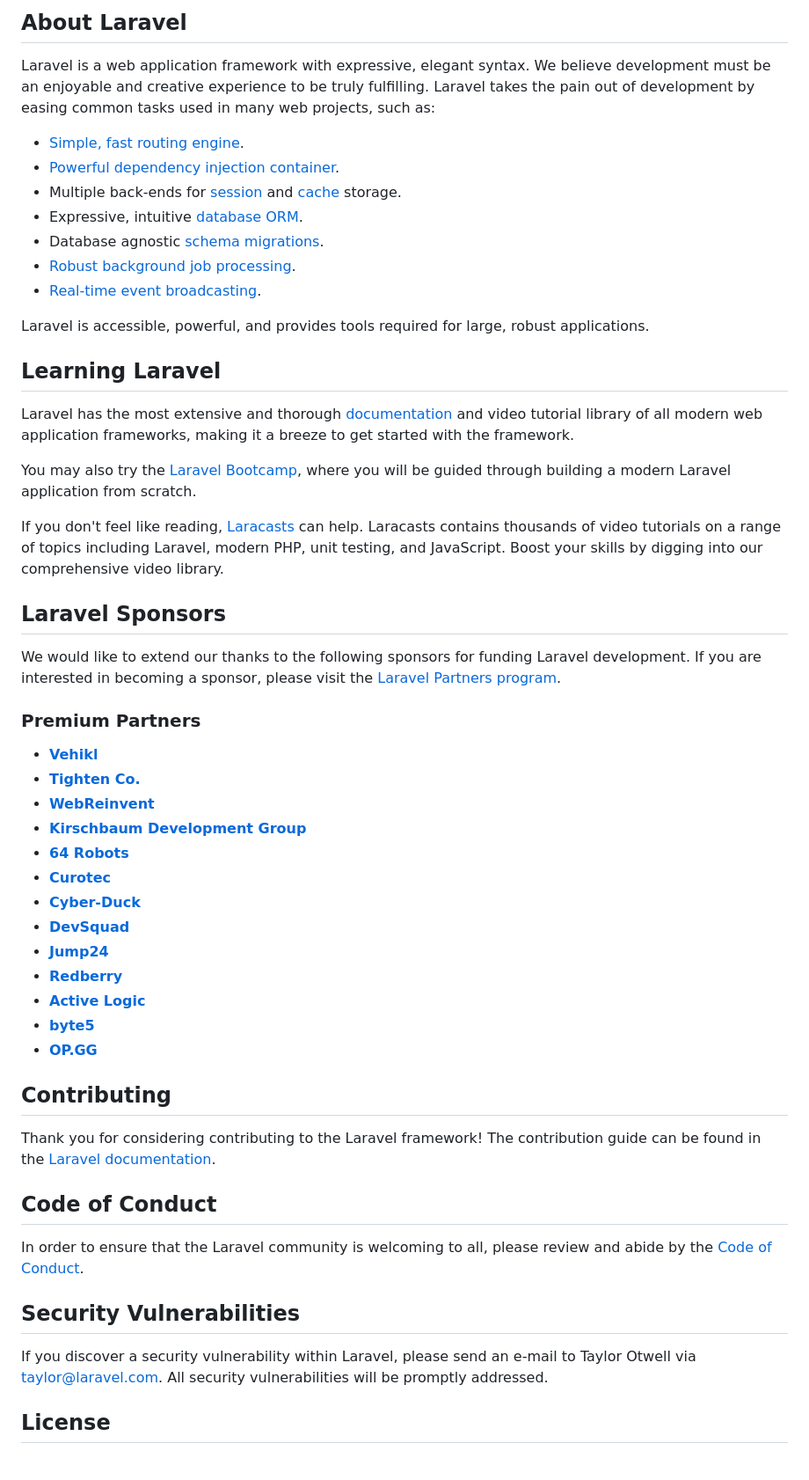
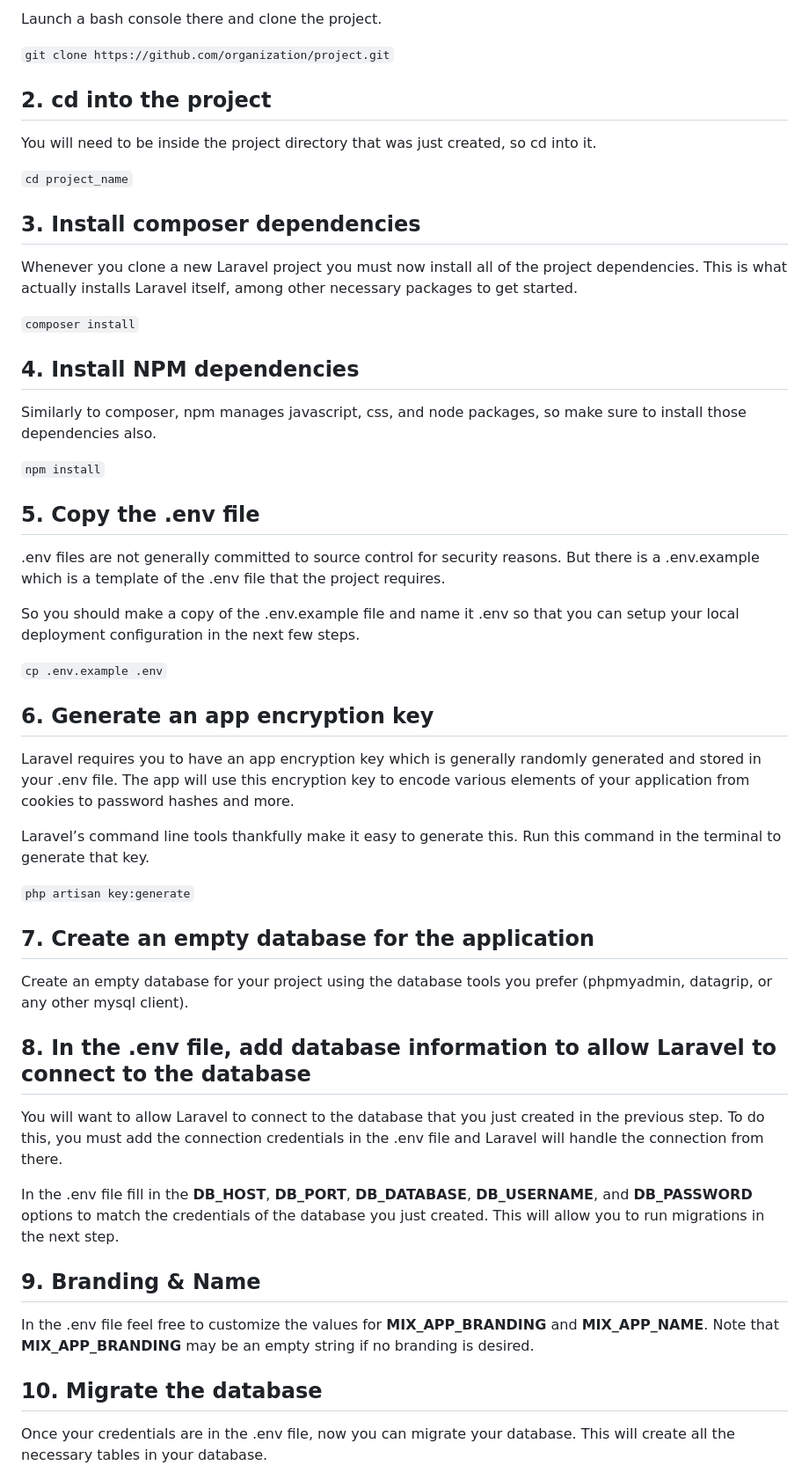
Before and after one commit to ShakyaRathnayaka18/Farm-Mangement-System, a Markdown page: README.md, the part around one of its changes. Shown at 88% size. Drawn GitHub-style.

```diff
--- a/README.md
+++ b/README.md
@@ -9,57 +5,49 @@
 
-## About Laravel
+Launch a bash console there and clone the project.
 
-Laravel is a web application framework with expressive, elegant syntax. We believe development must be an enjoyable and creative experience to be truly fulfilling. Laravel takes the pain out of development by easing common tasks used in many web projects, such as:
+`git clone https://github.com/organization/project.git`
 
-- [Simple, fast routing engine](https://laravel.com/docs/routing).
-- [Powerful dependency injection container](https://laravel.com/docs/container).
-- Multiple back-ends for [session](https://laravel.com/docs/session) and [cache](https://laravel.com/docs/cache) storage.
-- Expressive, intuitive [database ORM](https://laravel.com/docs/eloquent).
-- Database agnostic [schema migrations](https://laravel.com/docs/migrations).
-- [Robust background job processing](https://laravel.com/docs/queues).
-- [Real-time event broadcasting](https://laravel.com/docs/broadcasting).
+## 2. cd into the project
+You will need to be inside the project directory that was just created, so cd into it.
 
-Laravel is accessible, powerful, and provides tools required for large, robust applications.
+`cd project_name`
 
-## Learning Laravel
+## 3. Install composer dependencies
+Whenever you clone a new Laravel project you must now install all of the project dependencies. This is what actually installs Laravel itself, among other necessary packages to get started.
 
-Laravel has the most extensive and thorough [documentation](https://laravel.com/docs) and video tutorial library of all modern web application frameworks, making it a breeze to get started with the framework.
+`composer install`
 
-You may also try the [Laravel Bootcamp](https://bootcamp.laravel.com), where you will be guided through building a modern Laravel application from scratch.
+## 4. Install NPM dependencies
+Similarly to composer, npm manages javascript, css, and node packages, so make sure to install those dependencies also.
 
-If you don't feel like reading, [Laracasts](https://laracasts.com) can help. Laracasts contains thousands of video tutorials on a range of topics including Laravel, modern PHP, unit testing, and JavaScript. Boost your skills by digging into our comprehensive video library.
+`npm install`
 
-## Laravel Sponsors
+## 5. Copy the .env file
+.env files are not generally committed to source control for security reasons. But there is a .env.example which is a template of the .env file that the project requires.
 
-We would like to extend our thanks to the following sponsors for funding Laravel development. If you are interested in becoming a sponsor, please visit the [Laravel Partners program](https://partners.laravel.com).
+So you should make a copy of the .env.example file and name it .env so that you can setup your local deployment configuration in the next few steps.
 
-### Premium Partners
+`cp .env.example .env`
 
-- **[Vehikl](https://vehikl.com/)**
-- **[Tighten Co.](https://tighten.co)**
-- **[WebReinvent](https://webreinvent.com/)**
-- **[Kirschbaum Development Group](https://kirschbaumdevelopment.com)**
-- **[64 Robots](https://64robots.com)**
-- **[Curotec](https://www.curotec.com/services/technologies/laravel/)**
-- **[Cyber-Duck](https://cyber-duck.co.uk)**
-- **[DevSquad](https://devsquad.com/hire-laravel-developers)**
-- **[Jump24](https://jump24.co.uk)**
-- **[Redberry](https://redberry.international/laravel/)**
-- **[Active Logic](https://activelogic.com)**
-- **[byte5](https://byte5.de)**
-- **[OP.GG](https://op.gg)**
+## 6. Generate an app encryption key
+Laravel requires you to have an app encryption key which is generally randomly generated and stored in your .env file. The app will use this encryption key to encode various elements of your application from cookies to password hashes and more.
 
-## Contributing
+Laravel’s command line tools thankfully make it easy to generate this. Run this command in the terminal to generate that key.
 
-Thank you for considering contributing to the Laravel framework! The contribution guide can be found in the [Laravel documentation](https://laravel.com/docs/contributions).
+`php artisan key:generate`
 
-## Code of Conduct
+## 7. Create an empty database for the application
+Create an empty database for your project using the database tools you prefer (phpmyadmin, datagrip, or any other mysql client).
 
-In order to ensure that the Laravel community is welcoming to all, please review and abide by the [Code of Conduct](https://laravel.com/docs/contributions#code-of-conduct).
+## 8. In the .env file, add database information to allow Laravel to connect to the database
+You will want to allow Laravel to connect to the database that you just created in the previous step. To do this, you must add the connection credentials in the .env file and Laravel will handle the connection from there.
 
-## Security Vulnerabilities
+In the .env file fill in the **DB_HOST**, **DB_PORT**, **DB_DATABASE**, **DB_USERNAME**, and **DB_PASSWORD** options to match the credentials of the database you just created. This will allow you to run migrations in the next step.
 
-If you discover a security vulnerability within Laravel, please send an e-mail to Taylor Otwell via [taylor@laravel.com](mailto:taylor@laravel.com). All security vulnerabilities will be promptly addressed.
+## 9. Branding & Name
+In the .env file feel free to customize the values for **MIX_APP_BRANDING** and **MIX_APP_NAME**.
+Note that **MIX_APP_BRANDING** may be an empty string if no branding is desired.
 
-## License
+## 10. Migrate the database
+Once your credentials are in the .env file, now you can migrate your database. This will create all the necessary tables in your database.
 
```
Also changed, not shown: other parts of README.md (+25 -8 lines).
